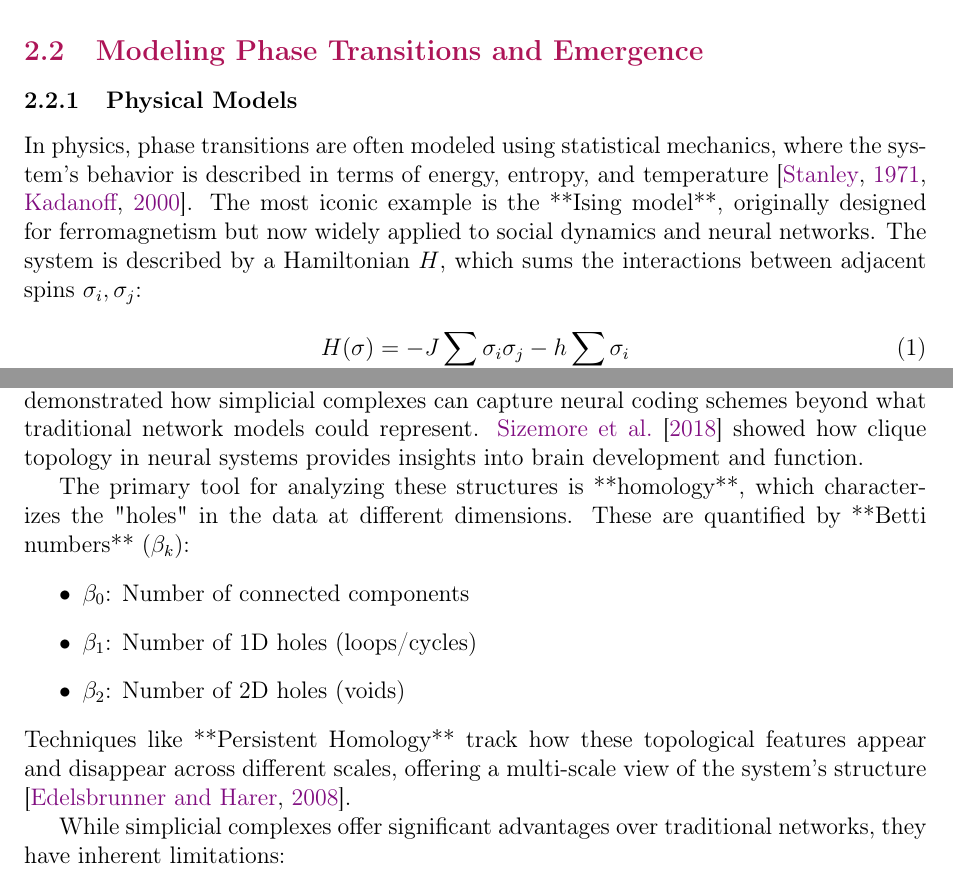
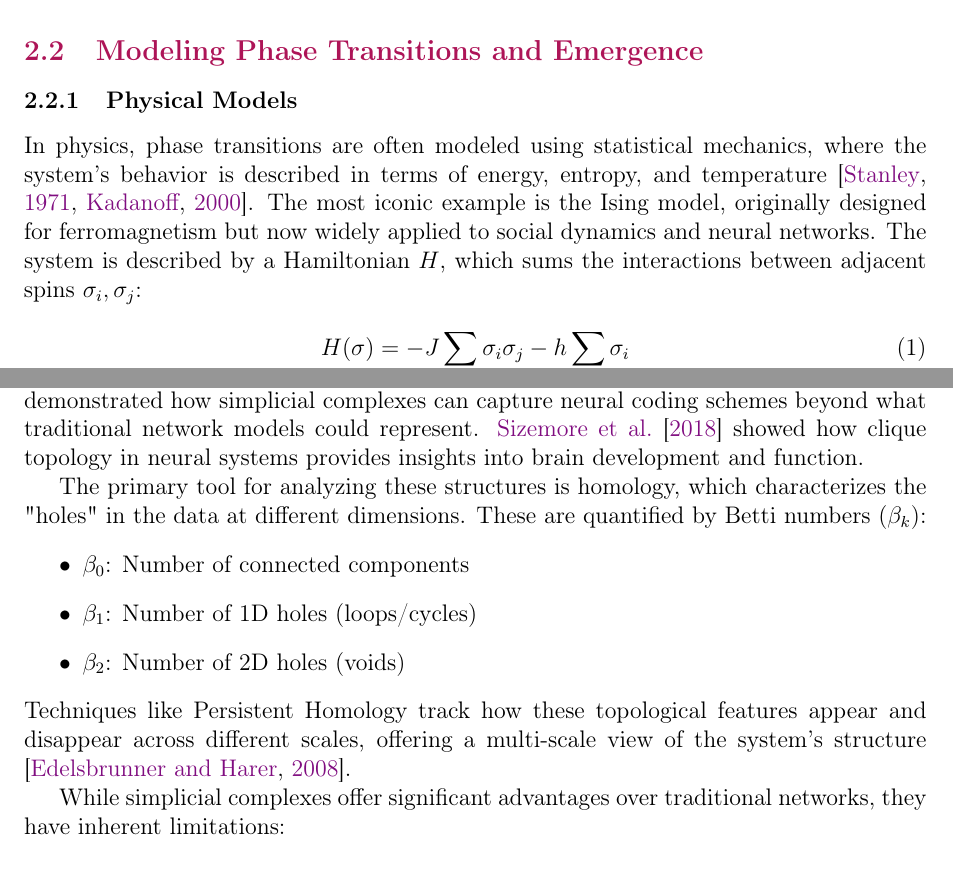
Before and after one commit to ixaxaar/complex-system-operads, a LaTeX paper (main.tex, which reads src/background.tex): two parts of pages 4 and 8 of 17, joined at a grey line, cut so that both start at the same text. Compiled offline with pdfLaTeX.

Commit message:
remove $

```diff
--- a/src/background.tex
+++ b/src/background.tex
@@ -50,7 +50,7 @@ Our operadic framework models these phenomena by tracking compositional relation
 
 \subsubsection{Physical Models}
 
-In physics, phase transitions are often modeled using statistical mechanics, where the system's behavior is described in terms of energy, entropy, and temperature \citep{stanley1971phase, kadanoff2000statistical}. The most iconic example is the **Ising model**, originally designed for ferromagnetism but now widely applied to social dynamics and neural networks. The system is described by a Hamiltonian $H$, which sums the interactions between adjacent spins $\sigma_i, \sigma_j$:
+In physics, phase transitions are often modeled using statistical mechanics, where the system's behavior is described in terms of energy, entropy, and temperature \citep{stanley1971phase, kadanoff2000statistical}. The most iconic example is the Ising model, originally designed for ferromagnetism but now widely applied to social dynamics and neural networks. The system is described by a Hamiltonian $H$, which sums the interactions between adjacent spins $\sigma_i, \sigma_j$:
 
 \begin{equation}
     H(\sigma) = -J \sum_{\langle i, j \rangle} \sigma_i \sigma_j - h \sum_i \sigma_i
@@ -164,16 +164,16 @@ A $k$-simplex $\sigma = [v_0, v_1, ..., v_k]$ represents an interaction between
 
 Several researchers have successfully applied simplicial complexes to model complex systems. \citet{petri2014homological} used simplicial complexes to analyze brain functional networks, revealing topological structures that correlate with cognitive states. \citet{giusti2016two} demonstrated how simplicial complexes can capture neural coding schemes beyond what traditional network models could represent. \citet{sizemore2018importance} showed how clique topology in neural systems provides insights into brain development and function.
 
-The primary tool for analyzing these structures is **homology**, which characterizes the "holes" in the data at different dimensions. These are quantified by **Betti numbers** ($\beta_k$):
+The primary tool for analyzing these structures is homology, which characterizes the "holes" in the data at different dimensions. These are quantified by Betti numbers ($\beta_k$):
 \begin{itemize}
     \item $\beta_0$: Number of connected components
     \item $\beta_1$: Number of 1D holes (loops/cycles)
     \item $\beta_2$: Number of 2D holes (voids)
 \end{itemize}
-Techniques like **Persistent Homology** track how these topological features appear and disappear across different scales, offering a multi-scale view of the system's structure \citep{edelsbrunner2008persistent}.
+Techniques like Persistent Homology track how these topological features appear and disappear across different scales, offering a multi-scale view of the system's structure \citep{edelsbrunner2008persistent}.
 
 While simplicial complexes offer significant advantages over traditional networks, they have inherent limitations:
 \begin{itemize}
-    \item They are {undirected, with no natural way to represent asymmetric interactions
+    \item They are undirected, with no natural way to represent asymmetric interactions
     \item Temporal dynamics are challenging to model in simplicial complexes
 \end{itemize}
```
